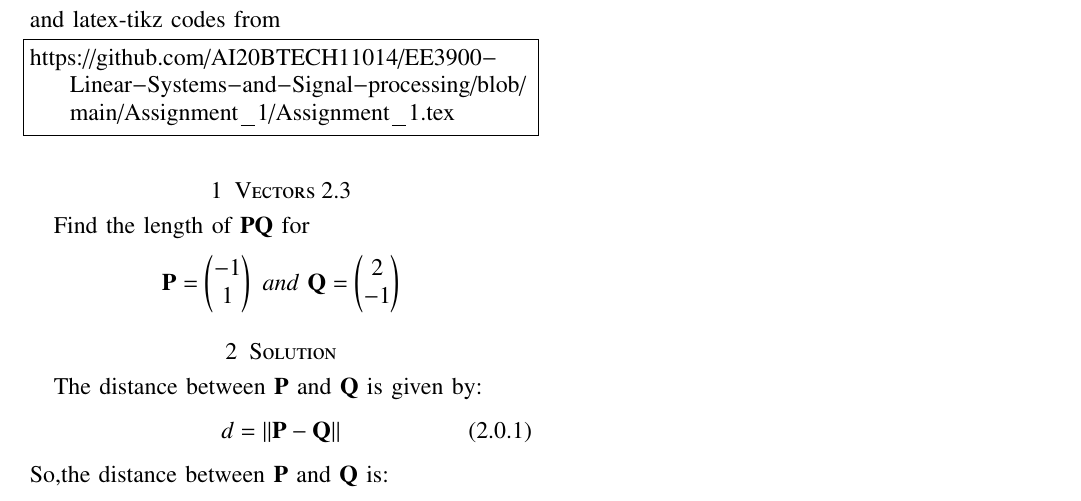
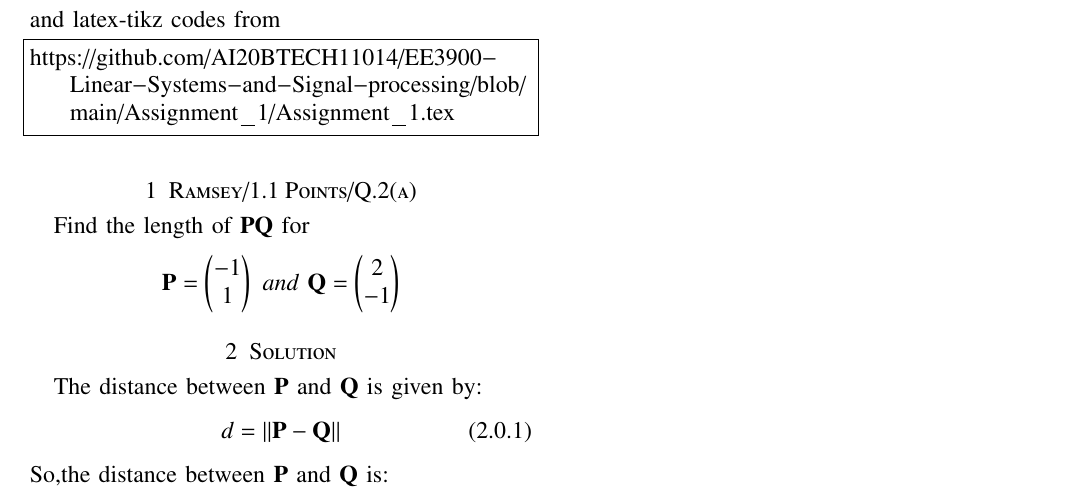
Before and after one commit to AI20BTECH11014/EE3900-Linear-Systems-and-Signal-processing, a LaTeX problem sheet (Assignment_1/Assignment_1.tex): part of the page, cut so that both start at the same text. Compiled offline with pdfLaTeX.

Commit message:
Update Assignment_1.tex

```diff
--- a/Assignment_1/Assignment_1.tex
+++ b/Assignment_1/Assignment_1.tex
@@ -140,7 +140,7 @@ and latex-tikz codes from
 https://github.com/AI20BTECH11014/EE3900-Linear-Systems-and-Signal-processing/blob/main/Assignment_1/Assignment_1.tex
 \end{lstlisting}
 %
-\section{Vectors 2.3}
+\section{Ramsey/1.1 Points/Q.2(a)}
 Find the length of $\vec{PQ}$ for
 $$
 \vec{P} = \myvec{-1\\1} \ and \ \vec{Q} = \myvec{2\\-1}
```
